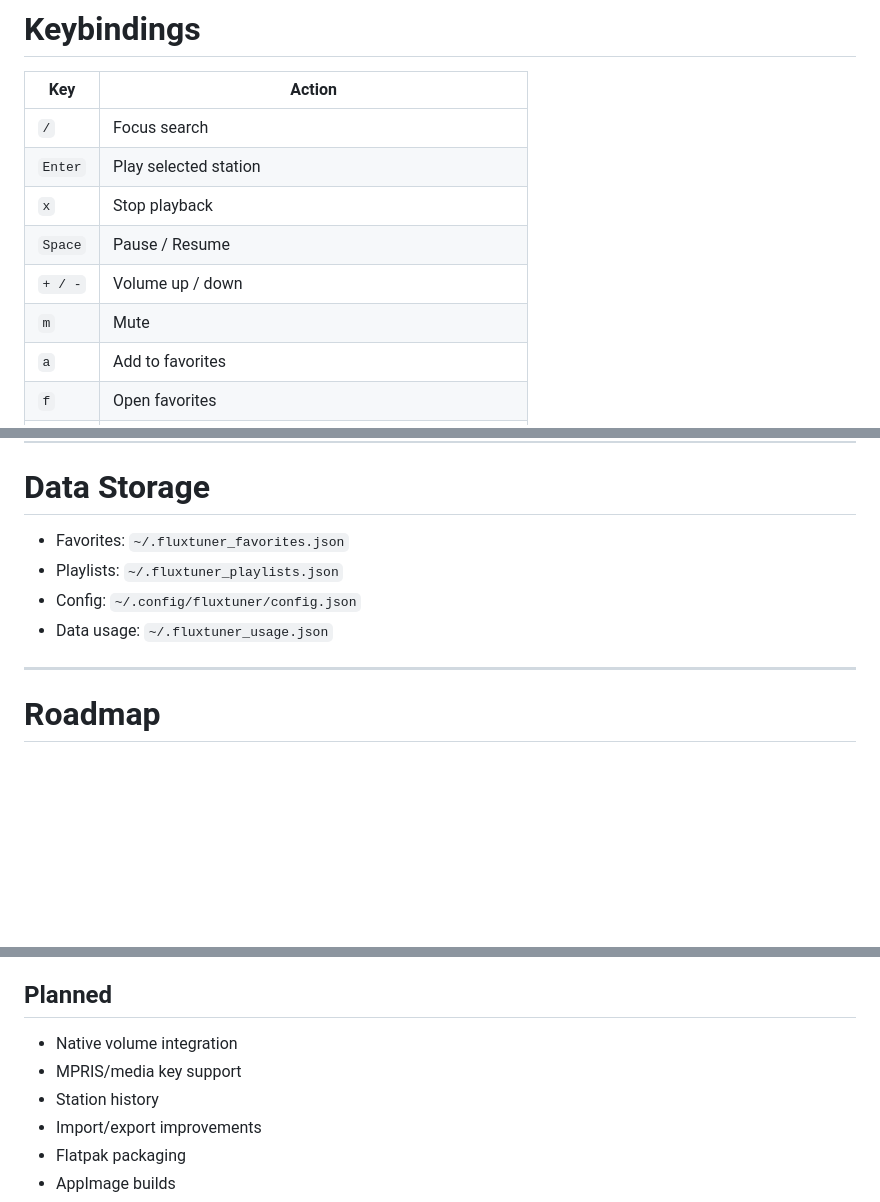
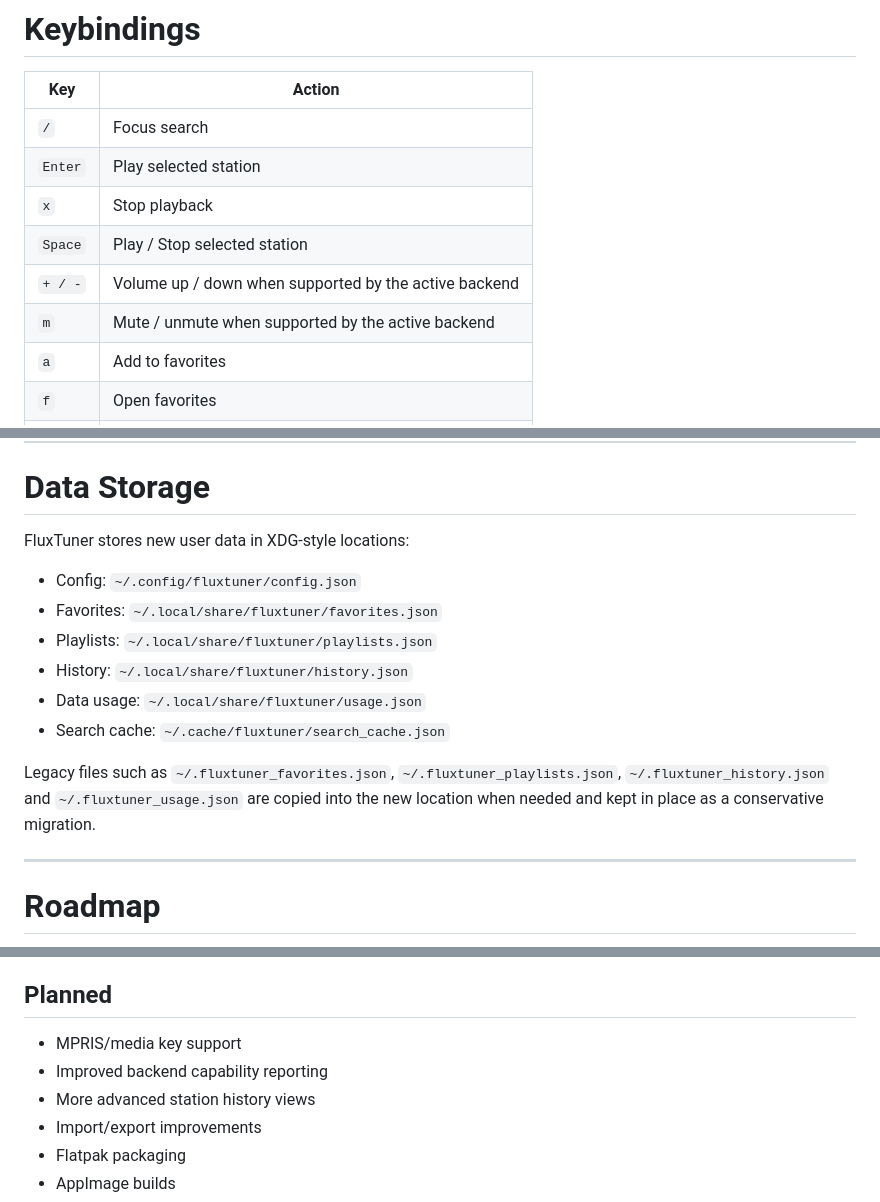
Before and after one commit to pitill0/fluxtuner, a Markdown page: README.md, 3 parts joined by grey strips. Rendered like a GitHub page; blank space fills up the shorter version.

Commit message:
README.md: fix version and player. Clarify backend capatibilities

```diff
--- a/README.md
+++ b/README.md
@@ -544,9 +554,9 @@ find "$(brew --prefix)" -path "*site-packages/gi/__init__.py" 2>/dev/null
 | `/`     | Focus search                                             |
 | `Enter` | Play selected station                                    |
 | `x`     | Stop playback                                            |
-| `Space` | Pause / Resume                                           |
-| `+ / -` | Volume up / down                                         |
-| `m`     | Mute                                                     |
+| `Space` | Play / Stop selected station                             |
+| `+ / -` | Volume up / down when supported by the active backend    |
+| `m`     | Mute / unmute when supported by the active backend       |
 | `a`     | Add to favorites                                         |
 | `f`     | Open favorites                                           |
 | `d`     | Remove favorite                                          |
@@ -582,10 +592,16 @@ Features:
 
 # Data Storage
 
-- Favorites: `~/.fluxtuner_favorites.json`
-- Playlists: `~/.fluxtuner_playlists.json`
+FluxTuner stores new user data in XDG-style locations:
+
 - Config: `~/.config/fluxtuner/config.json`
-- Data usage: `~/.fluxtuner_usage.json`
+- Favorites: `~/.local/share/fluxtuner/favorites.json`
+- Playlists: `~/.local/share/fluxtuner/playlists.json`
+- History: `~/.local/share/fluxtuner/history.json`
+- Data usage: `~/.local/share/fluxtuner/usage.json`
+- Search cache: `~/.cache/fluxtuner/search_cache.json`
+
+Legacy files such as `~/.fluxtuner_favorites.json`, `~/.fluxtuner_playlists.json`, `~/.fluxtuner_history.json` and `~/.fluxtuner_usage.json` are copied into the new location when needed and kept in place as a conservative migration.
 
 ---
 
@@ -602,9 +618,9 @@ Features:
 
 ## Planned
 
-- Native volume integration
 - MPRIS/media key support
-- Station history
+- Improved backend capability reporting
+- More advanced station history views
 - Import/export improvements
 - Flatpak packaging
 - AppImage builds
```
Also changed, not shown: other parts of README.md (+14 -4 lines).
